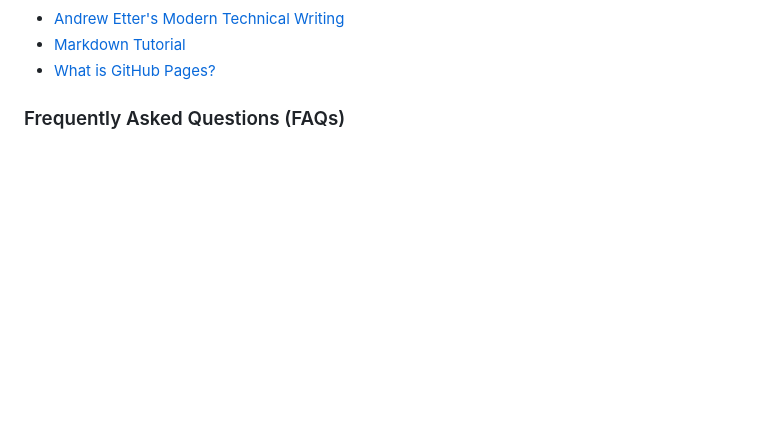
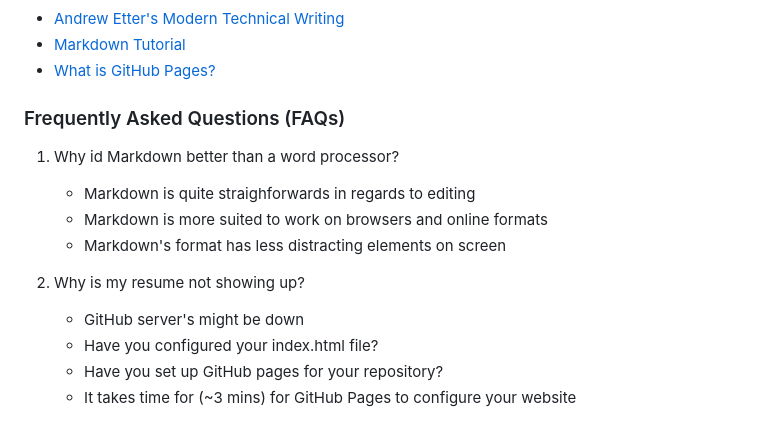
Before and after one commit to Flexyduck/flexyduck.github.io, a Markdown page: README.md, the part around the change. Rendered like a GitHub page; blank space fills up the shorter version.

Commit message:
Added FAQs

```diff
--- a/README.md
+++ b/README.md
@@ -63,3 +63,13 @@ Now you have officially hosted your resume on GitHub pages and are ready to take
 * [What is GitHub Pages?](https://youtu.be/2MsN8gpT6jY)
 
 ### Frequently Asked Questions (FAQs)
+1. Why id Markdown better than a word processor?
+    * Markdown is  quite straighforwards in regards to editing
+    * Markdown is more suited to work on browsers and online formats
+    * Markdown's format has less distracting elements on screen
+
+2. Why is my resume not showing up?
+    * GitHub server's might be down
+    * Have you configured your index.html file?
+    * Have you set up GitHub pages for your repository?
+    * It takes time for (~3 mins) for GitHub Pages to configure your website
```
